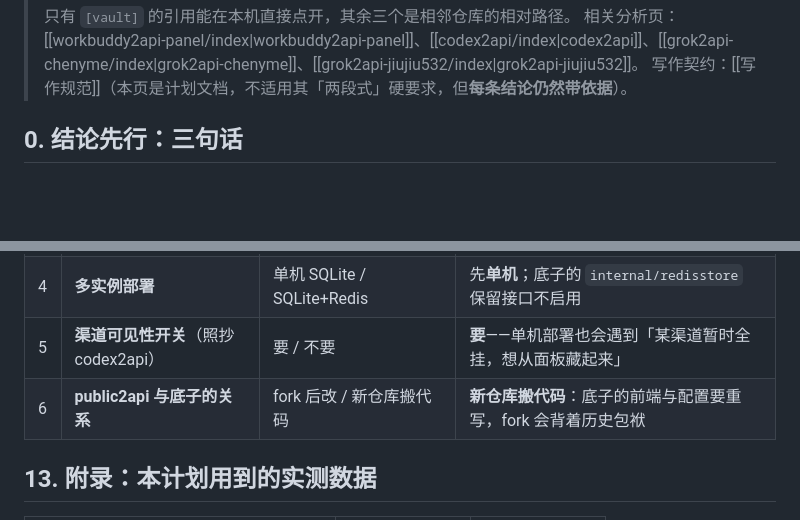
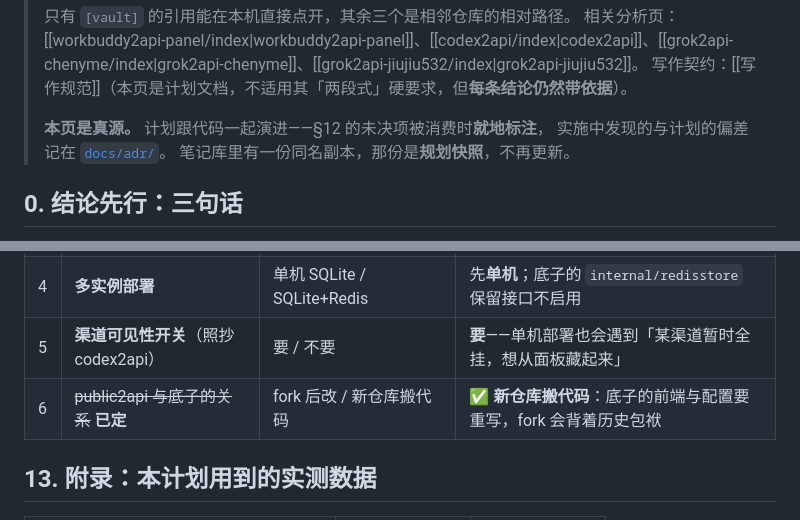
Before and after one commit to xiao-an-c/public2api, a Markdown page: docs/plan-public2api.md, 2 parts joined by grey strips. Rendered like a GitHub page; blank space fills up the shorter version.

Commit message:
plan 定为唯一真源，消除两份漂移
计划文档有两份：笔记库一份、本仓库一份。拷贝之后笔记库那份被我更新了
（加实施状态、标 §12 #6 已定），本仓库这份没有——已经漂移 7 行。

按 writing-for-agents 的单一真源原则修掉：

- 本仓库这份声明为真源，计划跟代码一起演进；§12 未决项被消费时就地标注。
- 笔记库那份降级为「规划快照」，顶部指向真源，不再更新。
- 两边都不再写「实施状态」块——那是会过期的进展缓存，`git log` 与
  `go test` 才是它的真源。

```diff
--- a/docs/plan-public2api.md
+++ b/docs/plan-public2api.md
@@ -32,6 +32,10 @@
 > 只有 `[vault]` 的引用能在本机直接点开，其余三个是相邻仓库的相对路径。
 > 相关分析页：[[workbuddy2api-panel/index|workbuddy2api-panel]]、[[codex2api/index|codex2api]]、[[grok2api-chenyme/index|grok2api-chenyme]]、[[grok2api-jiujiu532/index|grok2api-jiujiu532]]。
 > 写作契约：[[写作规范]]（本页是计划文档，不适用其「两段式」硬要求，但**每条结论仍然带依据**）。
+>
+> **本页是真源。** 计划跟代码一起演进——§12 的未决项被消费时**就地标注**，
+> 实施中发现的与计划的偏差记在 [`docs/adr/`](./adr/)。
+> 笔记库里有一份同名副本，那份是**规划快照**，不再更新。
 
 ## 0. 结论先行：三句话
 
@@ -579,7 +583,7 @@ type Adapter interface {
 | 3 | **是否补 `/v1/responses` 与 `/v1/messages`** | 只 OpenAI / 全补 | **补 `/v1/responses`**（Grok 原生就是它，直通省一层转换）；`/v1/messages` 按需 |
 | 4 | **多实例部署** | 单机 SQLite / SQLite+Redis | 先**单机**；底子的 `internal/redisstore` 保留接口不启用 |
 | 5 | **渠道可见性开关**（照抄 codex2api） | 要 / 不要 | **要**——单机部署也会遇到「某渠道暂时全挂，想从面板藏起来」 |
-| 6 | **public2api 与底子的关系** | fork 后改 / 新仓库搬代码 | **新仓库搬代码**：底子的前端与配置要重写，fork 会背着历史包袱 |
+| 6 | ~~public2api 与底子的关系~~ **已定** | fork 后改 / 新仓库搬代码 | ✅ **新仓库搬代码**：底子的前端与配置要重写，fork 会背着历史包袱 |
 
 ## 13. 附录：本计划用到的实测数据
 
```
